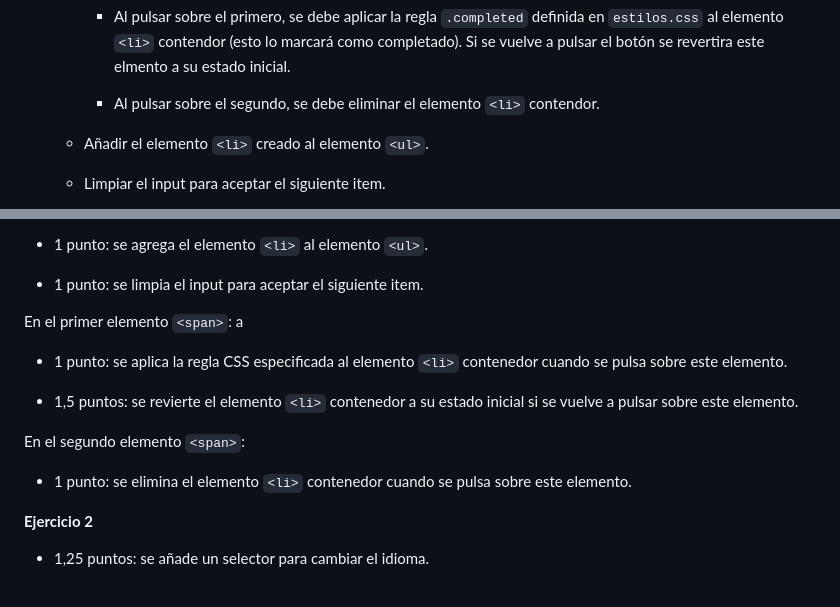
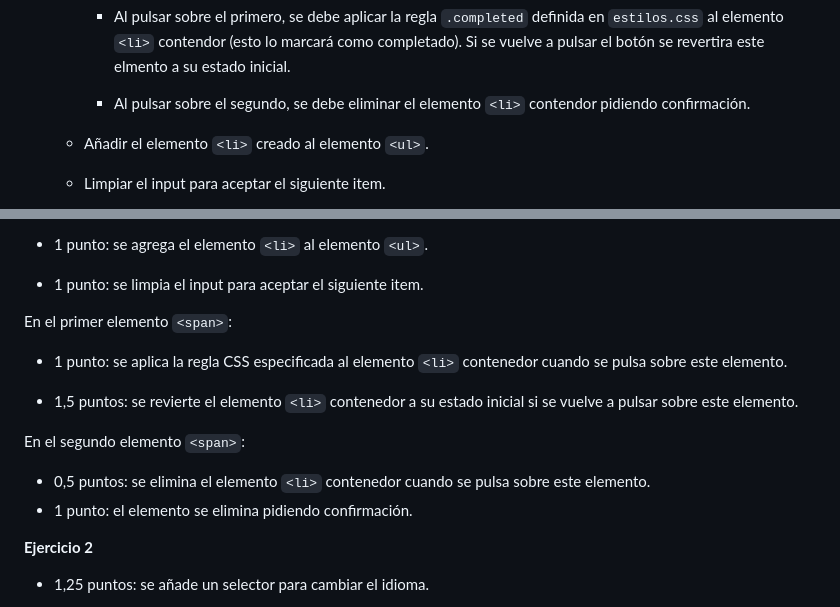
Before and after one commit to mgd02452/JS20250522, a Markdown page: README.md, 2 parts joined by grey strips. Drawn GitHub-style.

````diff
--- a/README.md
+++ b/README.md
@@ -38,7 +38,7 @@ Especificaciones:
 
         * Al pulsar sobre el primero, se debe aplicar la regla ```.completed``` definida en ```estilos.css``` al elemento ```<li>``` contendor (esto lo marcará como completado). Si se vuelve a pulsar el botón se revertira este elmento a su estado inicial.
 
-        * Al pulsar sobre el segundo, se debe eliminar el elemento ```<li>``` contendor.
+        * Al pulsar sobre el segundo, se debe eliminar el elemento ```<li>``` contendor pidiendo confirmación.
 
     * Añadir el elemento ```<li>``` creado al elemento ```<ul>```.
 
@@ -63,14 +63,15 @@
 * 1 punto: se limpia el input para aceptar el siguiente item.
 
 En el primer elemento ```<span>```:
-a
+
 * 1 punto: se aplica la regla CSS especificada al elemento ```<li>``` contenedor cuando se pulsa sobre este elemento.
 
 * 1,5 puntos: se revierte el elemento ```<li>``` contenedor a su estado inicial si se vuelve a pulsar sobre este elemento.
 
 En el segundo elemento ```<span>```:
 
-* 1 punto: se elimina el elemento ```<li>``` contenedor cuando se pulsa sobre este elemento.
+* 0,5 puntos: se elimina el elemento ```<li>``` contenedor cuando se pulsa sobre este elemento.
+* 1 punto: el elemento se elimina pidiendo confirmación.
 
 **Ejercicio 2**
 
````
